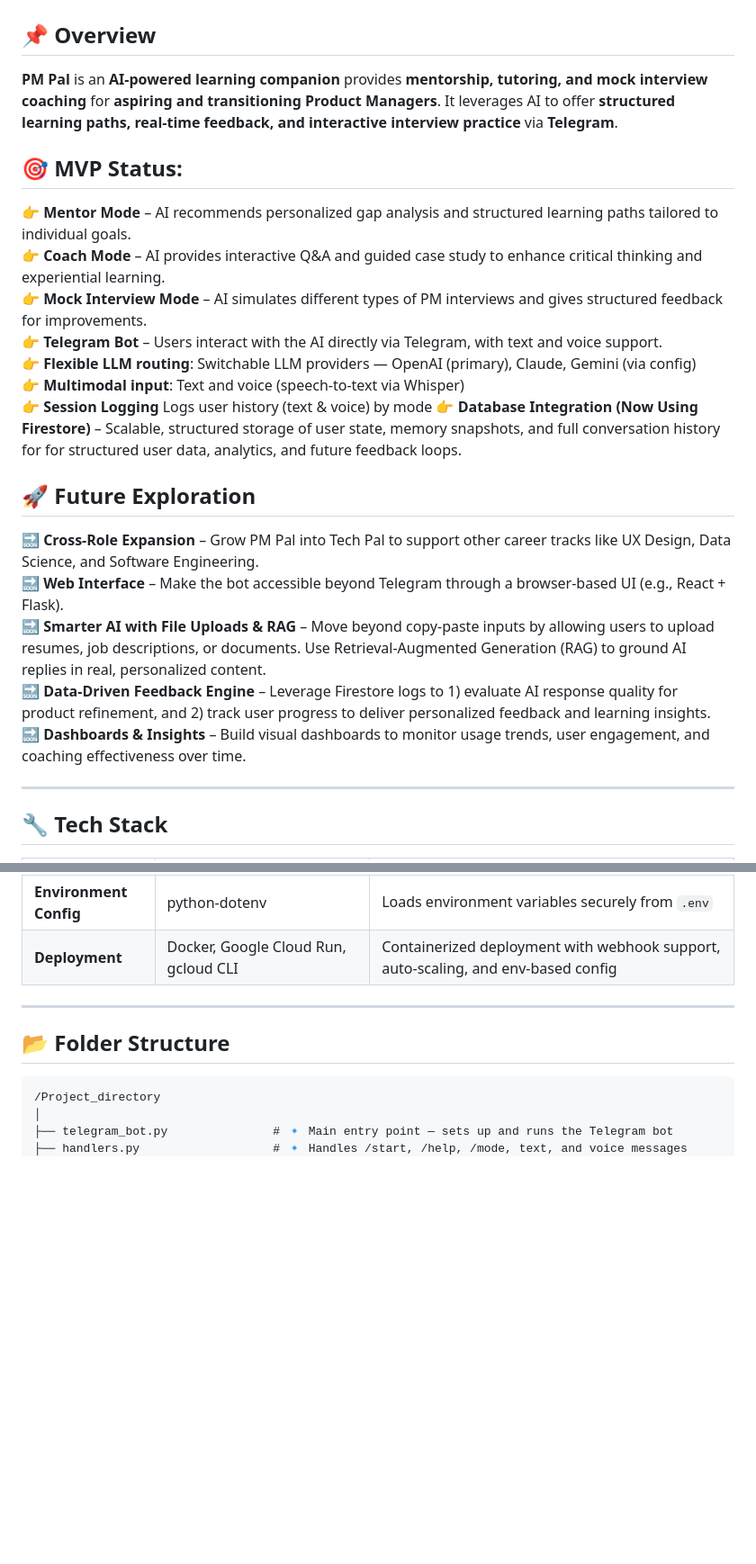
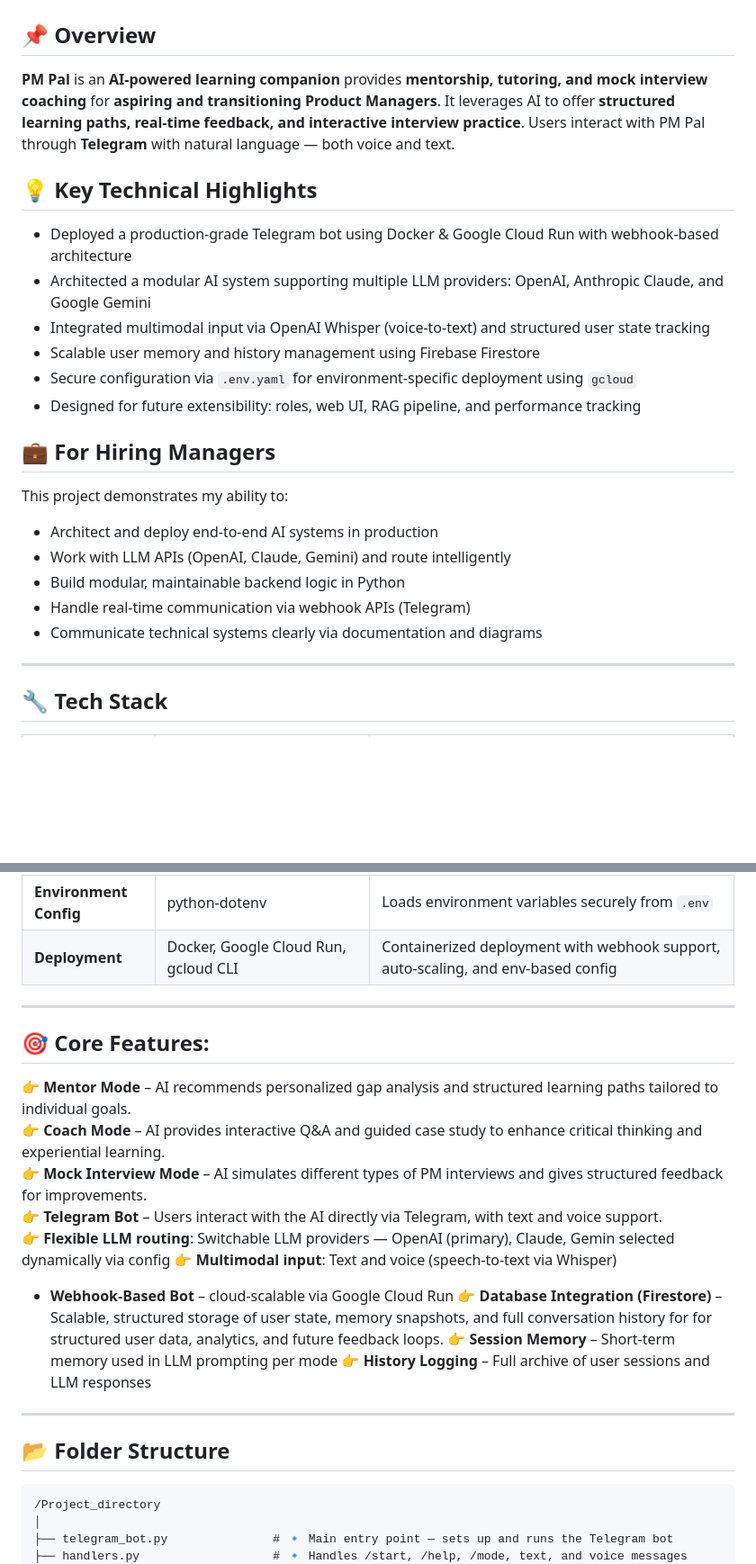
Before and after one commit to yanyan-huang/AI-powered-Learning-Companion, a Markdown page: README.md, 2 parts joined by grey strips. Shown: that part at 90% size. GitHub-like rendering; blank space fills up the shorter version.

```diff
--- a/README.md
+++ b/README.md
@@ -1,24 +1,26 @@
 # AI-Powered Learning Companion (for Tech Talents) 🎓 🚀
 
 ## 📌 Overview
-**PM Pal** is an **AI-powered learning companion** provides **mentorship, tutoring, and mock interview coaching** for **aspiring and transitioning Product Managers**. It leverages AI to offer **structured learning paths, real-time feedback, and interactive interview practice** via **Telegram**.
+**PM Pal** is an **AI-powered learning companion** provides **mentorship, tutoring, and mock interview coaching** for **aspiring and transitioning Product Managers**. It leverages AI to offer **structured learning paths, real-time feedback, and interactive interview practice**. Users interact with PM Pal through **Telegram** with natural language — both voice and text.
 
-## 🎯 MVP Status:
-👉 **Mentor Mode** – AI recommends personalized gap analysis and structured learning paths tailored to individual goals.
-👉 **Coach Mode** – AI provides interactive Q&A and guided case study to enhance critical thinking and experiential learning.
-👉 **Mock Interview Mode** – AI simulates different types of PM interviews and gives structured feedback for improvements.
-👉 **Telegram Bot** – Users interact with the AI directly via Telegram, with text and voice support.
-👉 **Flexible LLM routing**: Switchable LLM providers — OpenAI (primary), Claude, Gemini (via config)
-👉 **Multimodal input**: Text and voice (speech-to-text via Whisper)
-👉 **Session Logging** Logs user history (text & voice) by mode
-👉 **Database Integration (Now Using Firestore)** – Scalable, structured storage of user state, memory snapshots, and full conversation history for for structured user data, analytics, and future feedback loops.
+## 💡 Key Technical Highlights
 
-## 🚀 Future Exploration
-🔜 **Cross-Role Expansion** – Grow PM Pal into Tech Pal to support other career tracks like UX Design, Data Science, and Software Engineering.
-🔜 **Web Interface** – Make the bot accessible beyond Telegram through a browser-based UI (e.g., React + Flask).
-🔜 **Smarter AI with File Uploads & RAG** – Move beyond copy-paste inputs by allowing users to upload resumes, job descriptions, or documents. Use Retrieval-Augmented Generation (RAG) to ground AI replies in real, personalized content.
-🔜 **Data-Driven Feedback Engine** – Leverage Firestore logs to 1) evaluate AI response quality for product refinement, and 2) track user progress to deliver personalized feedback and learning insights.
-🔜 **Dashboards & Insights** – Build visual dashboards to monitor usage trends, user engagement, and coaching effectiveness over time.
+- Deployed a production-grade Telegram bot using Docker & Google Cloud Run with webhook-based architecture
+- Architected a modular AI system supporting multiple LLM providers: OpenAI, Anthropic Claude, and Google Gemini
+- Integrated multimodal input via OpenAI Whisper (voice-to-text) and structured user state tracking
+- Scalable user memory and history management using Firebase Firestore
+- Secure configuration via `.env.yaml` for environment-specific deployment using `gcloud`
+- Designed for future extensibility: roles, web UI, RAG pipeline, and performance tracking
+
+## 💼 For Hiring Managers
+
+This project demonstrates my ability to:
+
+- Architect and deploy end-to-end AI systems in production
+- Work with LLM APIs (OpenAI, Claude, Gemini) and route intelligently
+- Build modular, maintainable backend logic in Python
+- Handle real-time communication via webhook APIs (Telegram)
+- Communicate technical systems clearly via documentation and diagrams
 
 ---
 
@@ -35,6 +37,18 @@
 | **Environment Config**| python-dotenv                                                 | Loads environment variables securely from `.env`                            |
 | **Deployment**       | Docker, Google Cloud Run, gcloud CLI                          | Containerized deployment with webhook support, auto-scaling, and env-based config |
 
+ ---
+## 🎯 Core Features:
+👉 **Mentor Mode** – AI recommends personalized gap analysis and structured learning paths tailored to individual goals.
+👉 **Coach Mode** – AI provides interactive Q&A and guided case study to enhance critical thinking and experiential learning.
+👉 **Mock Interview Mode** – AI simulates different types of PM interviews and gives structured feedback for improvements.
+👉 **Telegram Bot** – Users interact with the AI directly via Telegram, with text and voice support.
+👉 **Flexible LLM routing**: Switchable LLM providers — OpenAI (primary), Claude, Gemin selected dynamically via config
+👉 **Multimodal input**: Text and voice (speech-to-text via Whisper)
+- **Webhook-Based Bot** – cloud-scalable via Google Cloud Run
+👉 **Database Integration (Firestore)** – Scalable, structured storage of user state, memory snapshots, and full conversation history for for structured user data, analytics, and future feedback loops.
+👉 **Session Memory** – Short-term memory used in LLM prompting per mode
+👉 **History Logging** – Full archive of user sessions and LLM responses
 
 ---
 ## 📂 **Folder Structure**
```
Also changed, not shown: other parts of README.md (+9 -3 lines).
